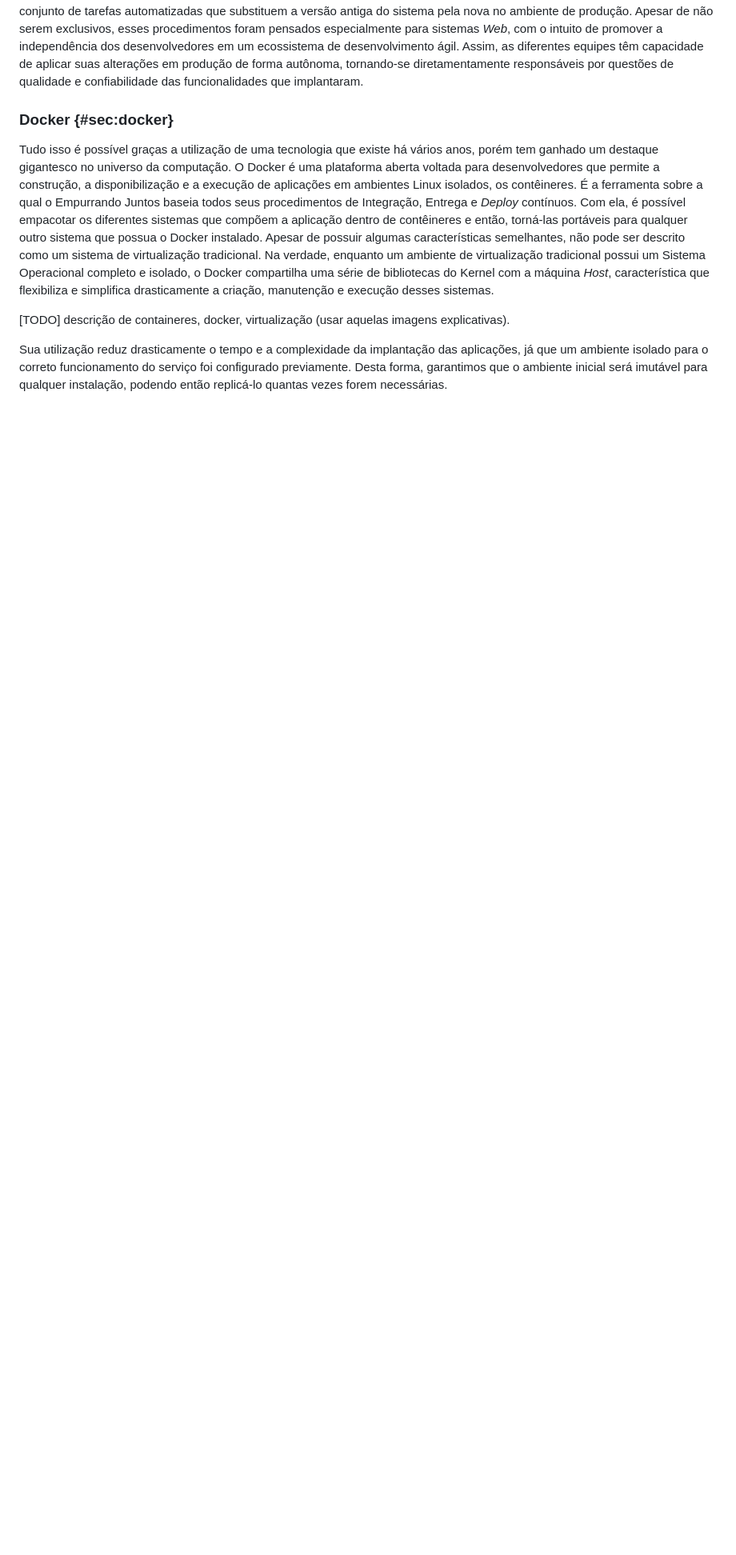
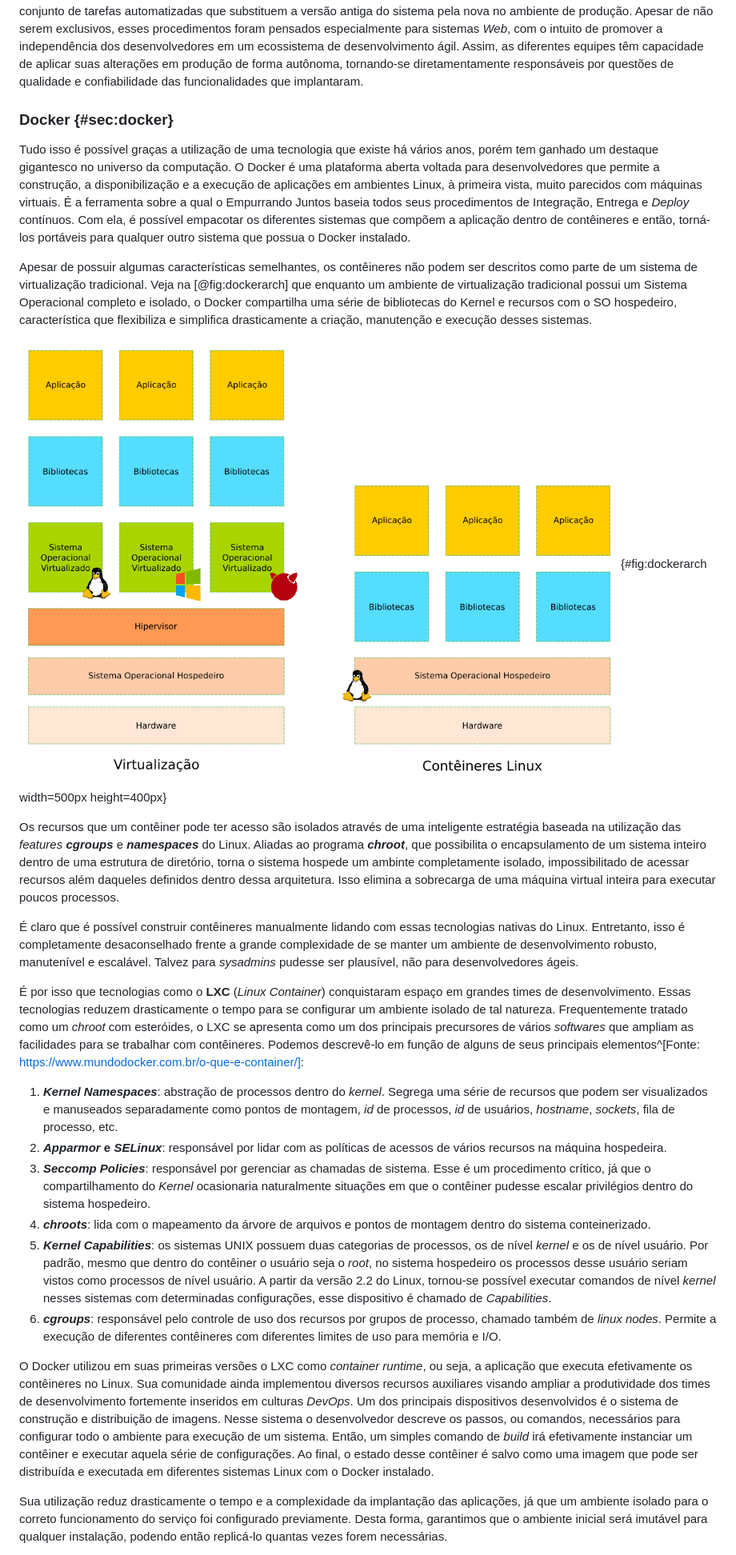
Before and after one commit to luanguimaraesla/unb-tcc, a Markdown page: src/metodologia.md, the part around the change printed below. Shown: that part at 80% size. Drawn GitHub-style; pictures changed too: src/images/metodologia/docker_arch.png (added); blank space fills up the shorter version.

Commit message:
Add docker explanation

```diff
--- a/src/metodologia.md
+++ b/src/metodologia.md
@@ -84,9 +84,26 @@ Após todas alterações, testes e validações, a nova versão do _software_ es
 
 ### Docker {#sec:docker}
 
-Tudo isso é possível graças a utilização de uma tecnologia que existe há vários anos, porém tem ganhado um destaque gigantesco no universo da computação. O Docker é uma plataforma aberta voltada para desenvolvedores que permite a construção, a disponibilização e a execução de aplicações em ambientes Linux isolados, os contêineres. É a ferramenta sobre a qual o Empurrando Juntos baseia todos seus procedimentos de Integração, Entrega e _Deploy_ contínuos. Com ela, é possível empacotar os diferentes sistemas que compõem a aplicação dentro de contêineres e então, torná-las portáveis para qualquer outro sistema que possua o Docker instalado. Apesar de possuir algumas características semelhantes, não pode ser descrito como um sistema de virtualização tradicional. Na verdade, enquanto um ambiente de virtualização tradicional possui um Sistema Operacional completo e isolado, o Docker compartilha uma série de bibliotecas do Kernel com a máquina _Host_, característica que flexibiliza e simplifica drasticamente a criação, manutenção e execução desses sistemas.
+Tudo isso é possível graças a utilização de uma tecnologia que existe há vários anos, porém tem ganhado um destaque gigantesco no universo da computação. O Docker é uma plataforma aberta voltada para desenvolvedores que permite a construção, a disponibilização e a execução de aplicações em ambientes Linux, à primeira vista, muito parecidos com máquinas virtuais. É a ferramenta sobre a qual o Empurrando Juntos baseia todos seus procedimentos de Integração, Entrega e _Deploy_ contínuos. Com ela, é possível empacotar os diferentes sistemas que compõem a aplicação dentro de contêineres e então, torná-los portáveis para qualquer outro sistema que possua o Docker instalado.
 
-[TODO] descrição de containeres, docker, virtualização (usar aquelas imagens explicativas).
+Apesar de possuir algumas características semelhantes, os contêineres não podem ser descritos como parte de um sistema de virtualização tradicional. Veja na [@fig:dockerarch] que enquanto um ambiente de virtualização tradicional possui um Sistema Operacional completo e isolado, o Docker compartilha uma série de bibliotecas do Kernel e recursos com o SO hospedeiro, característica que flexibiliza e simplifica drasticamente a criação, manutenção e execução desses sistemas.
+
+![Comparação entre virtualização e contêineres Linux](images/metodologia/docker_arch.png){#fig:dockerarch width=500px height=400px}
+
+Os recursos que um contêiner pode ter acesso são isolados através de uma inteligente estratégia baseada na utilização das _features_ **_cgroups_** e **_namespaces_** do Linux. Aliadas ao programa **_chroot_**, que possibilita o encapsulamento de um sistema inteiro dentro de uma estrutura de diretório, torna o sistema hospede um ambinte completamente isolado, impossibilitado de acessar recursos além daqueles definidos dentro dessa arquitetura. Isso elimina a sobrecarga de uma máquina virtual inteira para executar poucos processos.
+
+É claro que é possível construir contêineres manualmente lidando com essas tecnologias nativas do Linux. Entretanto, isso é completamente desaconselhado frente a grande complexidade de se manter um ambiente de desenvolvimento robusto, manutenível e escalável. Talvez para _sysadmins_ pudesse ser plausível, não para desenvolvedores ágeis.
+
+É por isso que tecnologias como o **LXC** (_Linux Container_) conquistaram espaço em grandes times de desenvolvimento. Essas tecnologias reduzem drasticamente o tempo para se configurar um ambiente isolado de tal natureza. Frequentemente tratado como um _chroot_ com esteróides, o LXC se apresenta como um dos principais precursores de vários _softwares_ que ampliam as facilidades para se trabalhar com contêineres. Podemos descrevê-lo em função de alguns de seus principais elementos^[Fonte: https://www.mundodocker.com.br/o-que-e-container/]:
+
+1. **_Kernel Namespaces_**: abstração de processos dentro do _kernel_. Segrega uma série de recursos que podem ser visualizados e manuseados separadamente como pontos de montagem, _id_ de processos, _id_ de usuários, _hostname_, _sockets_, fila de processo, etc.
+2. **_Apparmor_ e _SELinux_**: responsável por lidar com as políticas de acessos de vários recursos na máquina hospedeira.
+3. **_Seccomp Policies_**: responsável por gerenciar as chamadas de sistema. Esse é um procedimento crítico, já que o compartilhamento do _Kernel_ ocasionaria naturalmente situações em que o contêiner pudesse escalar privilégios dentro do sistema hospedeiro.
+4. **_chroots_**: lida com o mapeamento da árvore de arquivos e pontos de montagem dentro do sistema conteinerizado.
+5. **_Kernel Capabilities_**: os sistemas UNIX possuem duas categorias de processos, os de nível _kernel_ e os de nível usuário. Por padrão, mesmo que dentro do contêiner o usuário seja o _root_, no sistema hospedeiro os processos desse usuário seriam vistos como processos de nível usuário. A partir da versão 2.2 do Linux, tornou-se possível executar comandos de nível _kernel_ nesses sistemas com determinadas configurações, esse dispositivo é chamado de _Capabilities_.
+6. **_cgroups_**: responsável pelo controle de uso dos recursos por grupos de processo, chamado também de _linux nodes_. Permite a execução de diferentes contêineres com diferentes limites de uso para memória e I/O.
+
+O Docker utilizou em suas primeiras versões o LXC como _container runtime_, ou seja, a aplicação que executa efetivamente os contêineres no Linux. Sua comunidade ainda implementou diversos recursos auxiliares visando ampliar a produtividade dos times de desenvolvimento fortemente inseridos em culturas _DevOps_. Um dos principais dispositivos desenvolvidos é o sistema de construção e distribuição de imagens. Nesse sistema o desenvolvedor descreve os passos, ou comandos, necessários para configurar todo o ambiente para execução de um sistema. Então, um simples comando de _build_ irá efetivamente instanciar um contêiner e executar aquela série de configurações. Ao final, o estado desse contêiner é salvo como uma imagem que pode ser distribuída e executada em diferentes sistemas Linux com o Docker instalado.
 
 Sua utilização reduz drasticamente o tempo e a complexidade da implantação das aplicações, já que um ambiente isolado para o correto funcionamento do serviço foi configurado previamente. Desta forma, garantimos que o ambiente inicial será imutável para qualquer instalação, podendo então replicá-lo quantas vezes forem necessárias.
 
```
Also changed, not shown: other parts of src/metodologia.md (+3 -3 lines), 1 other file.
